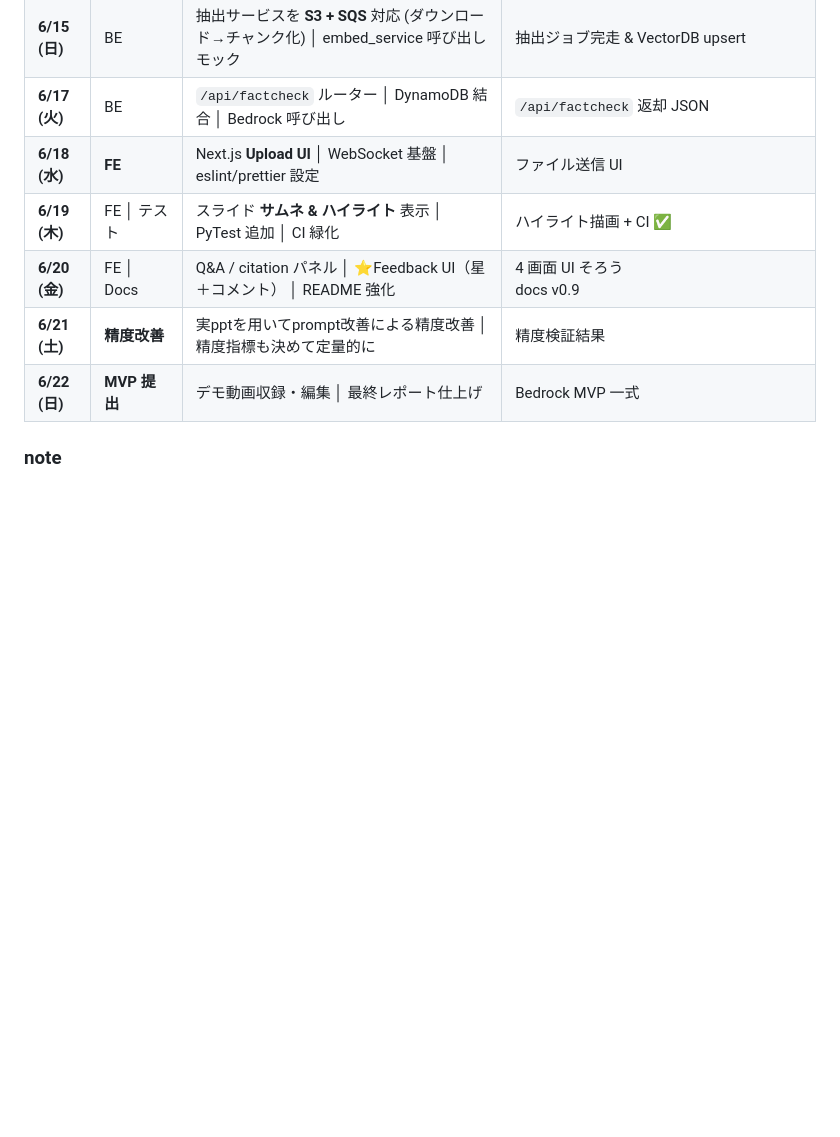
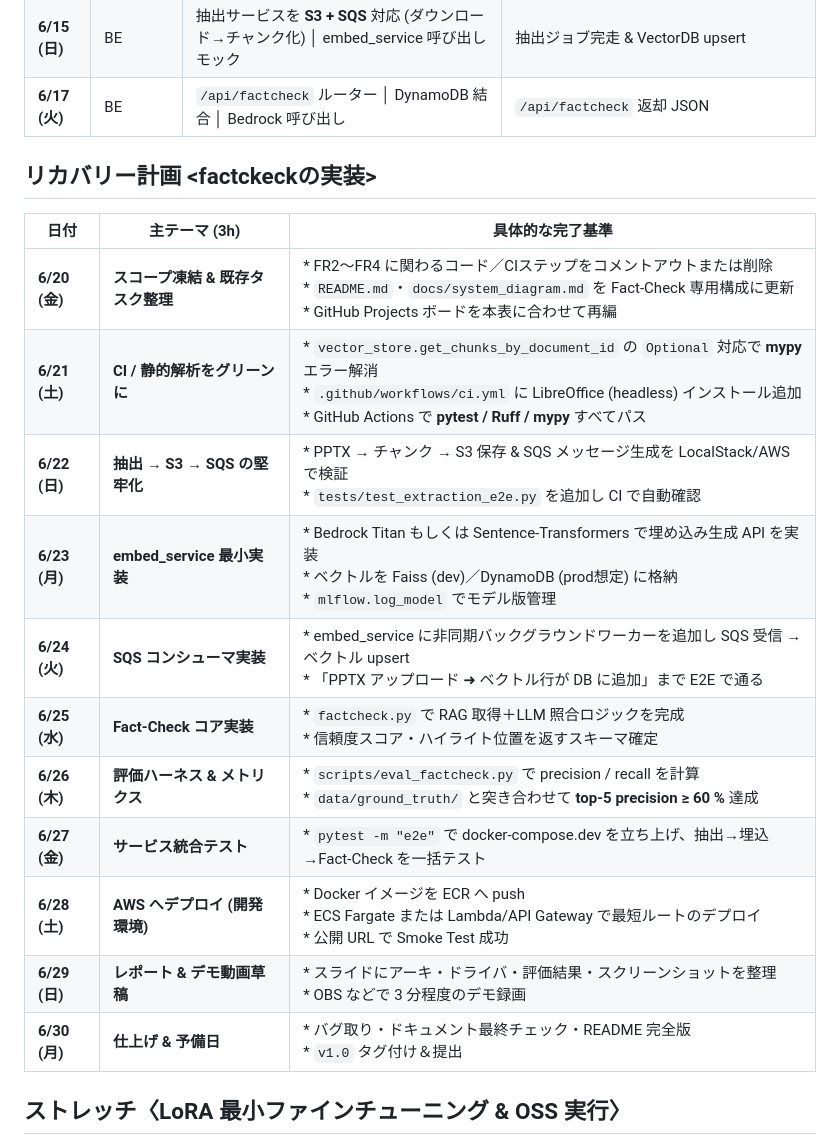
Before and after one commit to public-shintaro/lecture-ai-engineering-final, a Markdown page: copilot-instructions.md, the part around one of its changes. Drawn GitHub-style; blank space fills up the shorter version.

```diff
--- a/copilot-instructions.md
+++ b/copilot-instructions.md
@@ -71,12 +71,21 @@ Apply the [general coding guidelines](https://google.github.io/styleguide/) to a
 | **6/14 (土)** | **BE**     | **Step 8:** `aioboto3` で S3 保存／SQS Publish │ LocalStack で結合テスト  | `/api/upload` が S3 & SQS 動作 |
 | **6/15 (日)** | BE         | 抽出サービスを **S3 + SQS** 対応 (ダウンロード→チャンク化) │ embed\_service 呼び出しモック | 抽出ジョブ完走 & VectorDB upsert   |
 | **6/17 (火)** | BE         | `/api/factcheck` ルーター │ DynamoDB 結合 │ Bedrock 呼び出し           | `/api/factcheck` 返却 JSON    |
-| **6/18 (水)** | **FE**     | Next.js **Upload UI** │ WebSocket 基盤 │ eslint/prettier 設定       | ファイル送信 UI                   |
-| **6/19 (木)** | FE │ テスト   | スライド **サムネ & ハイライト** 表示 │ PyTest 追加 │ CI 緑化                     | ハイライト描画 + CI ✅              |
-| **6/20 (金)** | FE │ Docs  | Q\&A / citation パネル │ ⭐️Feedback UI（星＋コメント） │ README 強化         | 4 画面 UI そろう<br>docs v0.9    |
-| **6/21 (土)** | **精度改善** | 実pptを用いてprompt改善による精度改善 │ 精度指標も決めて定量的に                                           | 精度検証結果             |
-| **6/22 (日)** | **MVP 提出** | デモ動画収録・編集 │ 最終レポート仕上げ                                           | Bedrock MVP 一式              |
 
+## リカバリー計画 <factckeckの実装>
+| 日付           | 主テーマ (3h)               | 具体的な完了基準                                                                                                                                                                                             |
+| ------------ | ----------------------- | ---------------------------------------------------------------------------------------------------------------------------------------------------------------------------------------------------- |
+| **6/20 (金)** | **スコープ凍結 & 既存タスク整理**    | \* FR2〜FR4 に関わるコード／CIステップをコメントアウトまたは削除<br>\* `README.md`・`docs/system_diagram.md` を Fact-Check 専用構成に更新<br>\* GitHub Projects ボードを本表に合わせて再編                                                           |
+| **6/21 (土)** | **CI / 静的解析をグリーンに**     | \* `vector_store.get_chunks_by_document_id` の `Optional` 対応で **mypy** エラー解消<br>\* `.github/workflows/ci.yml` に LibreOffice (headless) インストール追加<br>\* GitHub Actions で **pytest / Ruff / mypy** すべてパス |
+| **6/22 (日)** | **抽出 → S3 → SQS の堅牢化**  | \* PPTX → チャンク → S3 保存 & SQS メッセージ生成を LocalStack/AWS で検証<br>\* `tests/test_extraction_e2e.py` を追加し CI で自動確認                                                                                          |
+| **6/23 (月)** | **embed\_service 最小実装** | \* Bedrock Titan もしくは Sentence-Transformers で埋め込み生成 API を実装<br>\* ベクトルを Faiss (dev)／DynamoDB (prod想定) に格納<br>\* `mlflow.log_model` でモデル版管理                                                           |
+| **6/24 (火)** | **SQS コンシューマ実装**        | \* embed\_service に非同期バックグラウンドワーカーを追加し SQS 受信 → ベクトル upsert<br>\* 「PPTX アップロード ➜ ベクトル行が DB に追加」まで E2E で通る                                                                                            |
+| **6/25 (水)** | **Fact-Check コア実装**     | \* `factcheck.py` で RAG 取得＋LLM 照合ロジックを完成<br>\* 信頼度スコア・ハイライト位置を返すスキーマ確定                                                                                                                               |
+| **6/26 (木)** | **評価ハーネス & メトリクス**      | \* `scripts/eval_factcheck.py` で precision / recall を計算<br>\* `data/ground_truth/` と突き合わせて **top-5 precision ≥ 60 %** 達成                                                                             |
+| **6/27 (金)** | **サービス統合テスト**           | \* `pytest -m "e2e"` で docker-compose.dev を立ち上げ、抽出→埋込→Fact-Check を一括テスト                                                                                                                              |
+| **6/28 (土)** | **AWS へデプロイ (開発環境)**    | \* Docker イメージを ECR へ push<br>\* ECS Fargate または Lambda/API Gateway で最短ルートのデプロイ<br>\* 公開 URL で Smoke Test 成功                                                                                         |
+| **6/29 (日)** | **レポート & デモ動画草稿**       | \* スライドにアーキ・ドライバ・評価結果・スクリーンショットを整理<br>\* OBS などで 3 分程度のデモ録画                                                                                                                                          |
+| **6/30 (月)** | **仕上げ & 予備日**           | \* バグ取り・ドキュメント最終チェック・README 完全版<br>\* `v1.0` タグ付け＆提出                                                                                                                                                 |
 
-### note
+## ストレッチ〈LoRA 最小ファインチューニング & OSS 実行〉
 
```
Also changed, not shown: other parts of copilot-instructions.md (+8 -25 lines).
